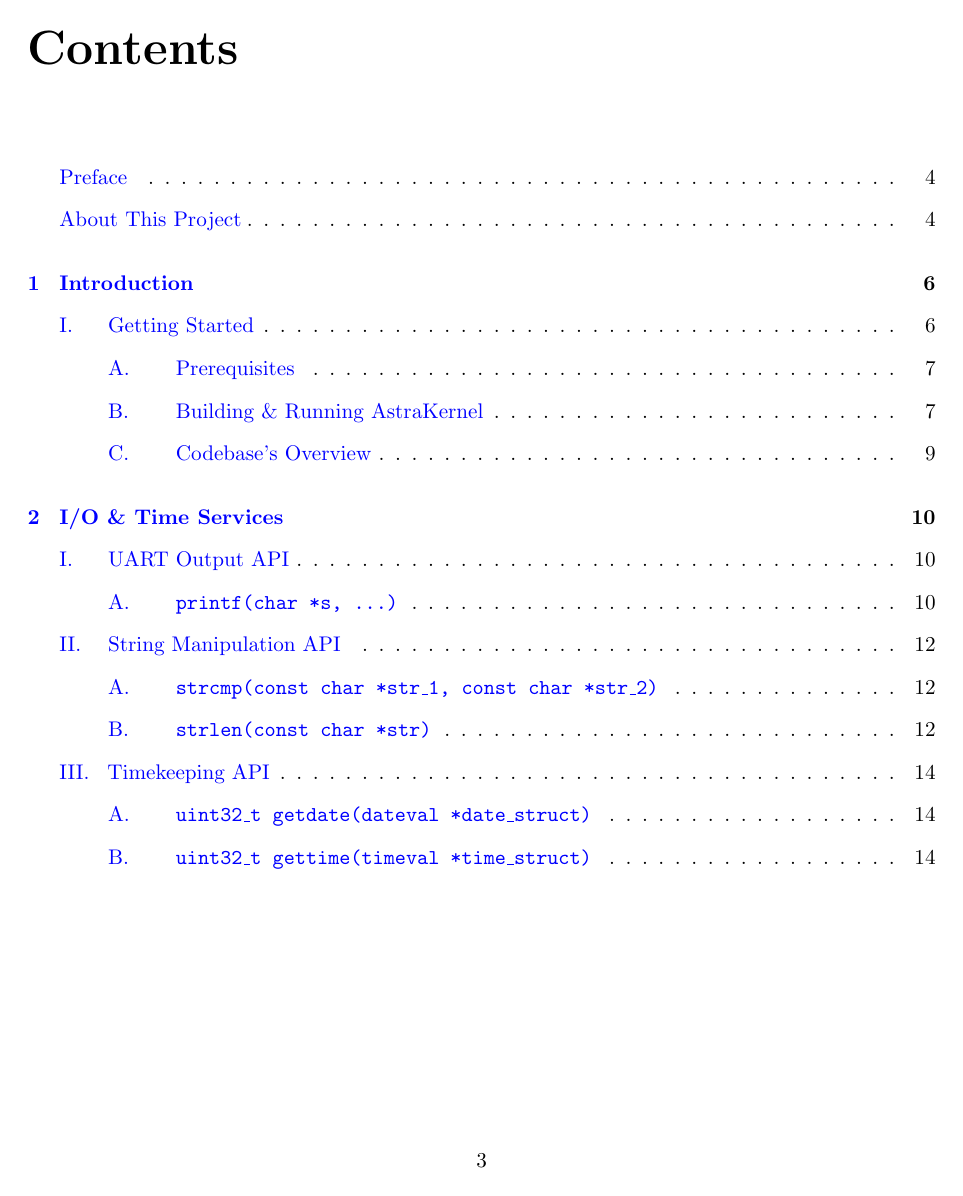
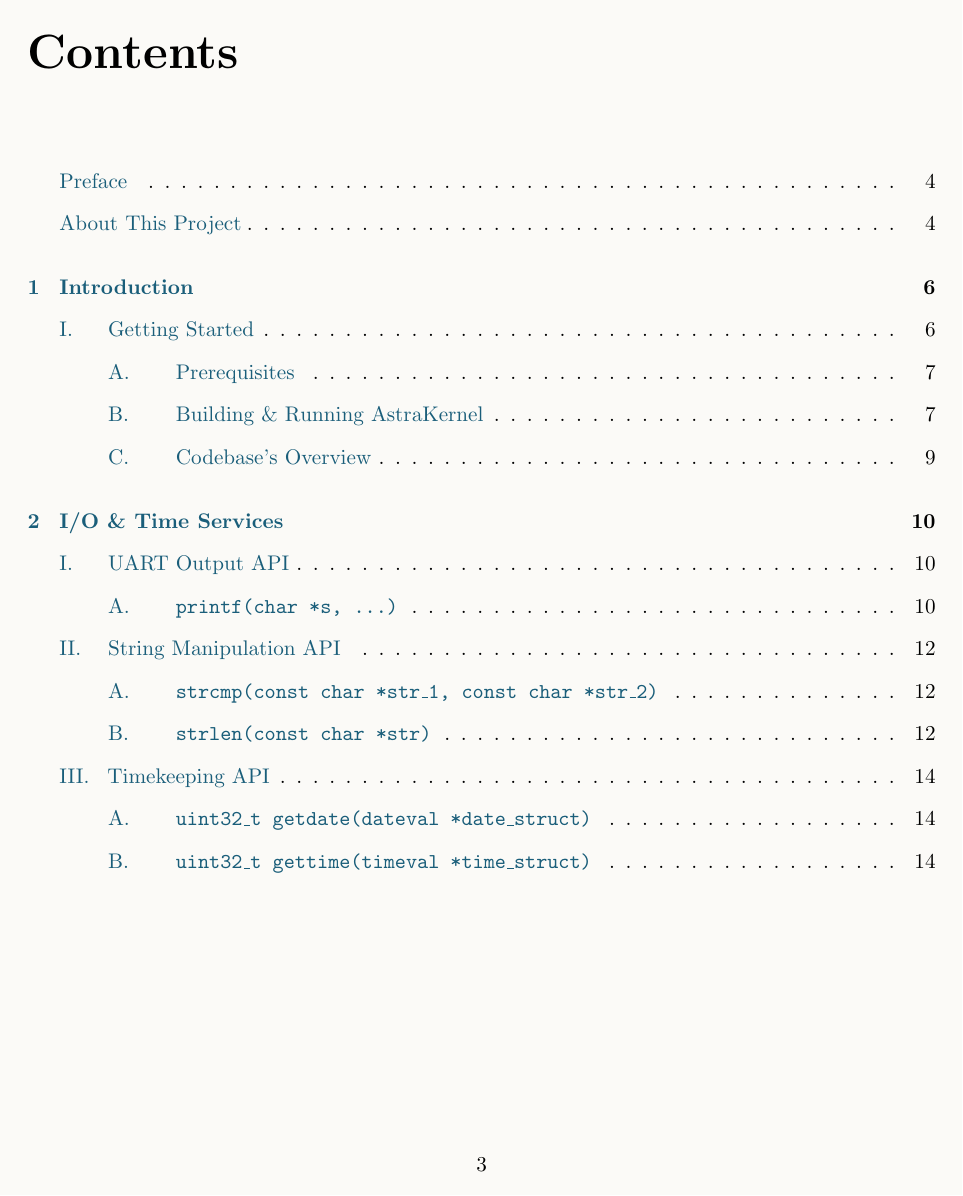
Before and after one commit to sandbox-science/AstraKernel, a LaTeX thesis (doc/main.tex, which reads doc/preamble/macros.tex): page 3 of 15. Compiled offline with pdfLaTeX.

Commit message:
updated style macros for doc

```diff
--- a/doc/preamble/macros.tex
+++ b/doc/preamble/macros.tex
@@ -1,12 +1,17 @@
 \newcommand{\DocTitle}{AstraKernel Documentation}
 \newcommand{\DocAuthor}{Chris Dedman}
+\newcommand{\DocDate}{\today}
 \title{\DocTitle}
 \author{\DocAuthor}
-\date{2025-05-19}
+\date{\DocDate}
 % -----------------------------------------------------
 
 % Layout: 1-inch margins all around
 \geometry{letterpaper, margin=1in}
+
+% Subtle warm page background for screen reading
+\definecolor{pagebg}{RGB}{251,250,247}
+\pagecolor{pagebg}
 
 %— Base pagestyle: no headers, footer at center
 \fancypagestyle{base}{
@@ -45,13 +56,15 @@
     showspaces=false,
     showstringspaces=false,
     showtabs=false,
-    frame=lines,
-    framerule=0.5pt,
+    frame=single,
+    framerule=0.3pt,
     tabsize=2,
     captionpos=b,
     breaklines=true,
     keepspaces=true,
     breakatwhitespace=false,
+    aboveskip=0.75\baselineskip,
+    belowskip=0.75\baselineskip,
     escapeinside={\%*}{*)}
 }
 
@@ -60,7 +73,7 @@
 \renewcommand{\thesection}{\Roman{section}.}
 \renewcommand{\thesubsection}{\Alph{subsection}.}
 
-\newcommand{\code}[1]{\texttt{\textcolor{blue}{#1}}}
+\newcommand{\code}[1]{\texttt{\textcolor{codeblue}{#1}}}
 \makeatletter
 % === redefine \section so it has less (even negative) vertical space before it
 \renewcommand\section{%
@@ -73,20 +86,35 @@
 }
 \makeatother
 
+% Make \paragraph a block heading to avoid run-in overlap with listings
+\makeatletter
+\renewcommand\paragraph{%
+  \@startsection{paragraph}%
+    {4}%
+    {\z@}%
+    {1.0ex \@plus .2ex}%
+    {0.6ex \@plus .2ex}%
+    {\normalfont\normalsize\bfseries}%
+}
+\makeatother
+
 % Customizing captions
-\captionsetup{font=small, labelfont=bf}
+\captionsetup{font=small, labelfont=bf, skip=6pt}
+
+% Avoid header height warnings with fancyhdr
+\setlength{\headheight}{14pt}
 
 % HYPERLINKS & METADATA
 \hypersetup{
-  pdftitle   = {\@DocTitle},
-  pdfauthor  = {\@DocAuthor},
+  pdftitle   = {\DocTitle},
+  pdfauthor  = {\DocAuthor},
   pdfkeywords = {AstraKernel, Documentation, LaTeX},
   pdfsubject = {AstraKernel Documentation},
   colorlinks=true,
-  citecolor=magenta,
-  linkcolor=blue,
-  filecolor=green,
-  urlcolor=cyan,
+  citecolor=accent,
+  linkcolor=accent,
+  filecolor=accent,
+  urlcolor=accent,
 }
 
 % Custom command for INFO boxes
```
Also changed, not shown: doc/preamble/macros.tex (22 more changed lines).
